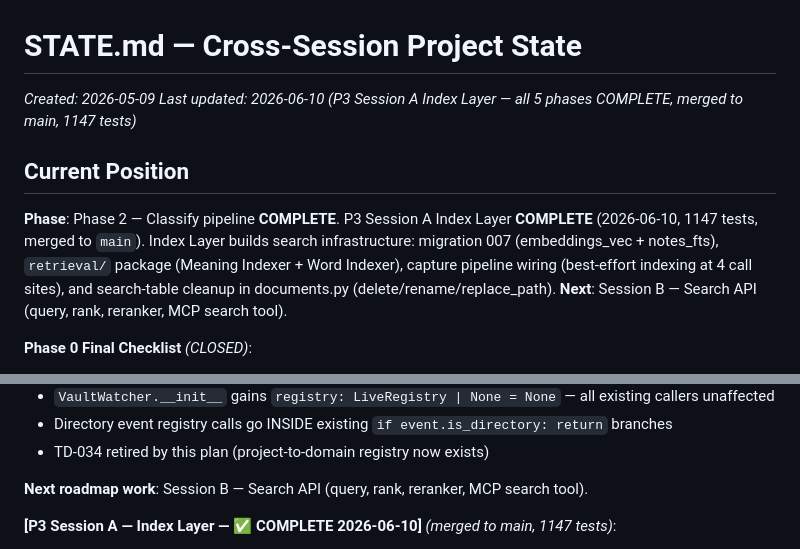
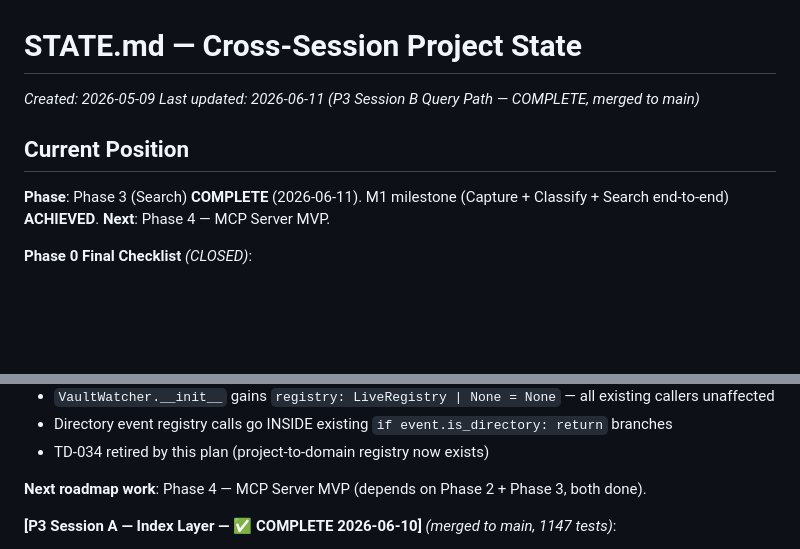
Before and after one commit to PhatChenh/ai_kms, a Markdown page: STATE.md, 2 parts joined by grey strips. Rendered like a GitHub page; blank space fills up the shorter version.

```diff
--- a/STATE.md
+++ b/STATE.md
@@ -1,9 +1,9 @@
 # STATE.md — Cross-Session Project State
 _Created: 2026-05-09_
-_Last updated: 2026-06-10 (P3 Session A Index Layer — all 5 phases COMPLETE, merged to main, 1147 tests)_
+_Last updated: 2026-06-11 (P3 Session B Query Path — COMPLETE, merged to main)_
 
 ## Current Position
-**Phase**: Phase 2 — Classify pipeline **COMPLETE**. P3 Session A Index Layer **COMPLETE** (2026-06-10, 1147 tests, merged to `main`). Index Layer builds search infrastructure: migration 007 (embeddings_vec + notes_fts), `retrieval/` package (Meaning Indexer + Word Indexer), capture pipeline wiring (best-effort indexing at 4 call sites), and search-table cleanup in documents.py (delete/rename/replace_path). **Next**: Session B — Search API (query, rank, reranker, MCP search tool).
+**Phase**: Phase 3 (Search) **COMPLETE** (2026-06-11). M1 milestone (Capture + Classify + Search end-to-end) **ACHIEVED**. **Next**: Phase 4 — MCP Server MVP.
 
 **Phase 0 Final Checklist** _(CLOSED)_:
 - [x] core/exceptions.py
@@ -176,7 +176,7 @@ Triggered by `/superpowers:requesting-code-review`. Applied subset of review fin
 - Directory event registry calls go INSIDE existing `if event.is_directory: return` branches
 - TD-034 retired by this plan (project-to-domain registry now exists)
 
-**Next roadmap work**: Session B — Search API (query, rank, reranker, MCP search tool).
+**Next roadmap work**: Phase 4 — MCP Server MVP (depends on Phase 2 + Phase 3, both done).
 
 **[P3 Session A — Index Layer — ✅ COMPLETE 2026-06-10]** _(merged to main, 1147 tests)_:
 - [x] **Phase 1 — Infrastructure**: Migration 007 (embeddings_vec vec0 + notes_fts FTS5), sqlite-vec extension loading in `_connect()`, SearchConfig (4 fields), sentence-transformers dependency, TD-050 timer-leak fixture. Commit: da5a0f5.
```
Also changed, not shown: other parts of STATE.md (+39 -0 lines), CLAUDE.md (+13 -3 lines).
